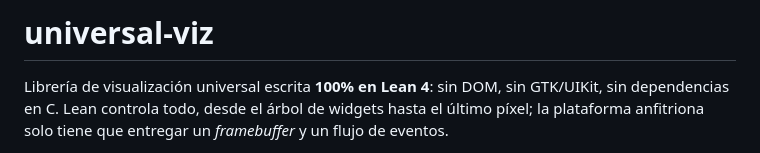
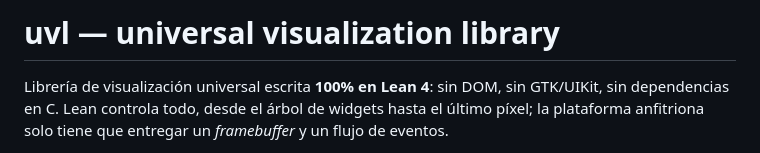
Before and after one commit to kidandcat/uvl, a Markdown page: README.md, the part around the change. GitHub-like rendering.

Commit message:
README: use the uvl repository name
Co-Authored-By: Claude Opus 5.5 (1M context) <noreply@anthropic.com>
Claude-Session: https://claude.ai/code/session_012QcgVD7k8hVysf4otrh3np

```diff
--- a/README.md
+++ b/README.md
@@ -1,4 +1,4 @@
-# universal-viz
+# uvl — universal visualization library
 
 Librería de visualización universal escrita **100% en Lean 4**: sin DOM, sin GTK/UIKit, sin
 dependencias en C. Lean controla todo, desde el árbol de widgets hasta el último píxel; la
```
